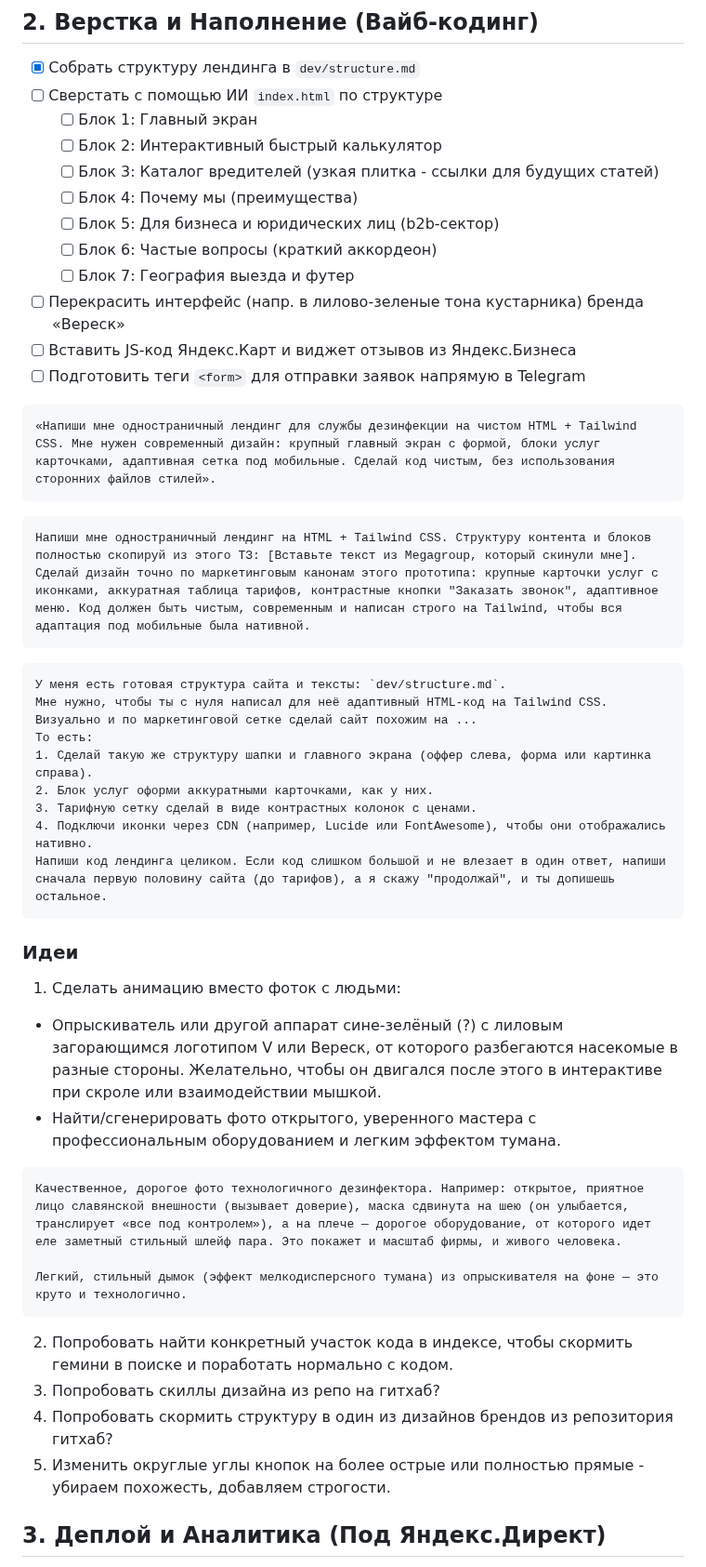
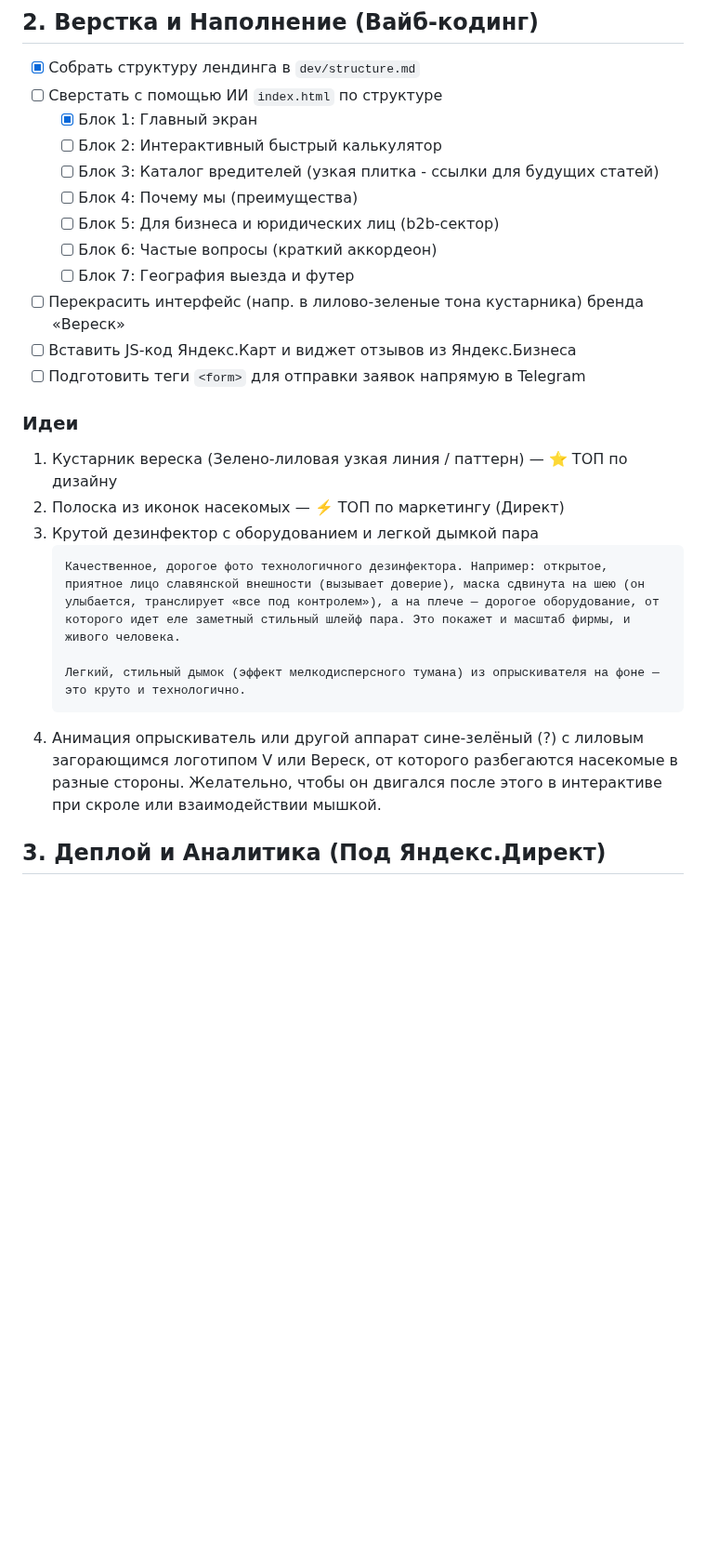
Before and after one commit to mynamemyway/veresk-site, a Markdown page: docs/plan-lp.md, the part around the change. Shown at 93% size. Drawn GitHub-style; blank space fills up the shorter version.

Commit message:
feat(docs/plan-lp): mark main screen block as completed

````diff
--- a/docs/plan-lp.md
+++ b/docs/plan-lp.md
@@ -15,7 +15,7 @@
 ## 2. Верстка и Наполнение (Вайб-кодинг)
 - [x] Собрать структуру лендинга в `dev/structure.md`
 - [ ] Сверстать с помощью ИИ `index.html` по структуре
-  - [ ] Блок 1: Главный экран
+  - [x] Блок 1: Главный экран
   - [ ] Блок 2: Интерактивный быстрый калькулятор
   - [ ] Блок 3: Каталог вредителей (узкая плитка - ссылки для будущих статей)
   - [ ] Блок 4: Почему мы (преимущества)
@@ -26,42 +26,18 @@
 - [ ] Вставить JS-код Яндекс.Карт и виджет отзывов из Яндекс.Бизнеса
 - [ ] Подготовить теги `<form>` для отправки заявок напрямую в Telegram
 
-```Промпт 1
-«Напиши мне одностраничный лендинг для службы дезинфекции на чистом HTML + Tailwind CSS. Мне нужен современный дизайн: крупный главный экран с формой, блоки услуг карточками, адаптивная сетка под мобильные. Сделай код чистым, без использования сторонних файлов стилей».
-```
+### Идеи
 
-```Промпт 2
-Напиши мне одностраничный лендинг на HTML + Tailwind CSS. Структуру контента и блоков полностью скопируй из этого ТЗ: [Вставьте текст из Megagroup, который скинули мне].
-Сделай дизайн точно по маркетинговым канонам этого прототипа: крупные карточки услуг с иконками, аккуратная таблица тарифов, контрастные кнопки "Заказать звонок", адаптивное меню. Код должен быть чистым, современным и написан строго на Tailwind, чтобы вся адаптация под мобильные была нативной.
-```
+1. Кустарник вереска (Зелено-лиловая узкая линия / паттерн) — ⭐️ ТОП по дизайну
+2. Полоска из иконок насекомых — ⚡️ ТОП по маркетингу (Директ)
+3. Крутой дезинфектор с оборудованием и легкой дымкой пара
+    ```text
+    Качественное, дорогое фото технологичного дезинфектора. Например: открытое, приятное лицо славянской внешности (вызывает доверие), маска сдвинута на шею (он улыбается, транслирует «все под контролем»), а на плече — дорогое оборудование, от которого идет еле заметный стильный шлейф пара. Это покажет и масштаб фирмы, и живого человека.
 
-```Промпт 3
-У меня есть готовая структура сайта и тексты: `dev/structure.md`.
-Мне нужно, чтобы ты с нуля написал для неё адаптивный HTML-код на Tailwind CSS.
-Визуально и по маркетинговой сетке сделай сайт похожим на ...
-То есть:
-1. Сделай такую же структуру шапки и главного экрана (оффер слева, форма или картинка справа).
-2. Блок услуг оформи аккуратными карточками, как у них.
-3. Тарифную сетку сделай в виде контрастных колонок с ценами.
-4. Подключи иконки через CDN (например, Lucide или FontAwesome), чтобы они отображались нативно.
-Напиши код лендинга целиком. Если код слишком большой и не влезает в один ответ, напиши сначала первую половину сайта (до тарифов), а я скажу "продолжай", и ты допишешь остальное.
-```
+    Легкий, стильный дымок (эффект мелкодисперсного тумана) из опрыскивателя на фоне — это круто и технологично.
+    ```
+4. Анимация опрыскиватель или другой аппарат сине-зелёный (?) с лиловым загорающимся логотипом V или Вереск, от которого разбегаются насекомые в разные стороны. Желательно, чтобы он двигался после этого в интерактиве при скроле или взаимодействии мышкой.
 
-### Идеи
-1. Сделать анимацию вместо фоток с людьми:
-  - Опрыскиватель или другой аппарат сине-зелёный (?) с лиловым загорающимся логотипом V или Вереск, от которого разбегаются насекомые в разные стороны. Желательно, чтобы он двигался после этого в интерактиве при скроле или взаимодействии мышкой.
-  - Найти/сгенерировать фото открытого, уверенного мастера с профессиональным оборудованием и легким эффектом тумана.
-
-  ```text
-  Качественное, дорогое фото технологичного дезинфектора. Например: открытое, приятное лицо славянской внешности (вызывает доверие), маска сдвинута на шею (он улыбается, транслирует «все под контролем»), а на плече — дорогое оборудование, от которого идет еле заметный стильный шлейф пара. Это покажет и масштаб фирмы, и живого человека.
-
-  Легкий, стильный дымок (эффект мелкодисперсного тумана) из опрыскивателя на фоне — это круто и технологично.
-  ```
-
-2. Попробовать найти конкретный участок кода в индексе, чтобы скормить гемини в поиске и поработать нормально с кодом.
-3. Попробовать скиллы дизайна из репо на гитхаб?
-4. Попробовать скормить структуру в один из дизайнов брендов из репозитория гитхаб?
-5. Изменить округлые углы кнопок на более острые или полностью прямые - убираем похожесть, добавляем строгости.
 
 ## 3. Деплой и Аналитика (Под Яндекс.Директ)
 - [ ] Зафиксировать изменения и отправить код в приватный репозиторий `veresk-spb-site` на GitHub
````
